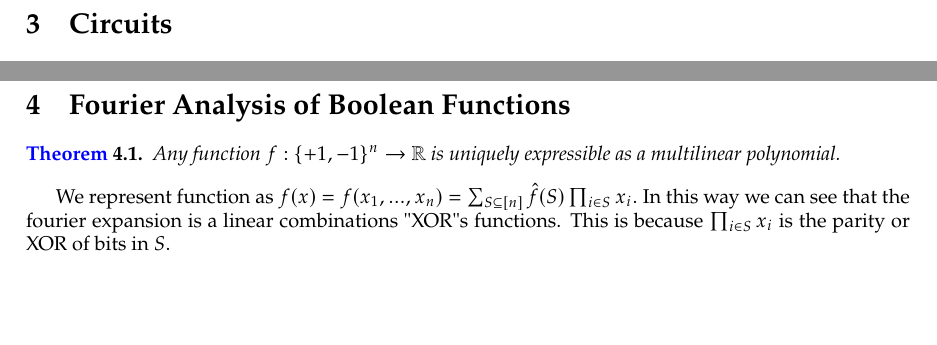
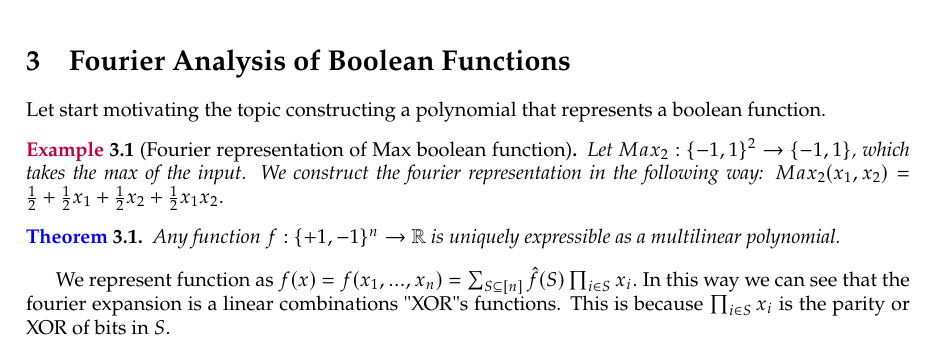
Before and after one commit to hectorjimenez12/theoretical-cs, a LaTeX document (main.tex, which reads chapter1/fourier_analysis_of_bf.tex): two parts of pages 4 and 5 of 6 before the commit and part of page 4 of 6 after it, the two joined at a grey line, cut at the place of the change, the shorter picture padded with empty space. Compiled offline with pdfLaTeX.

Commit message:
update: add more boolean function content, an example of MAX boolean function and fourier analysis

```diff
--- a/chapter3/fourier_analysis_of_bf.tex
+++ b/chapter1/fourier_analysis_of_bf.tex
@@ -1,4 +1,12 @@
 \section{Fourier Analysis of Boolean Functions}
+
+Let start motivating the topic constructing a polynomial that represents a boolean function.
+
+\begin{example}[Fourier representation of Max boolean function]
+    Let $Max_2:\{-1,1\}^2 \rightarrow \{-1,1\}$, which takes the max of the input.
+    We construct the fourier representation in the following way:
+    $Max_2(x_1,x_2) = \frac{1}{2} + \frac{1}{2} x_1 + \frac{1}{2} x_2 + \frac{1}{2} x_1x_2.$
+\end{example}
 
 \begin{theorem}
     Any function $f:\{+1,-1\}^{n} \rightarrow \mathbb{R}$ is uniquely expressible as a multilinear polynomial.
--- a/main.tex
+++ b/main.tex
@@ -54,9 +54,9 @@
 \newpage
 \input{chapter1/boolean_functions.tex}
 \newpage
+\input{chapter1/fourier_analysis_of_bf.tex}
+\newpage
 \input{chapter2/circuits.tex}
-\newpage
-\input{chapter3/fourier_analysis_of_bf.tex}
 \newpage
 \input{chapter6/communication_complexity.tex}
 
```
Also changed, not shown: chapter1/boolean_functions.tex (+1 -1 lines), main.pdf, 6 other files.
